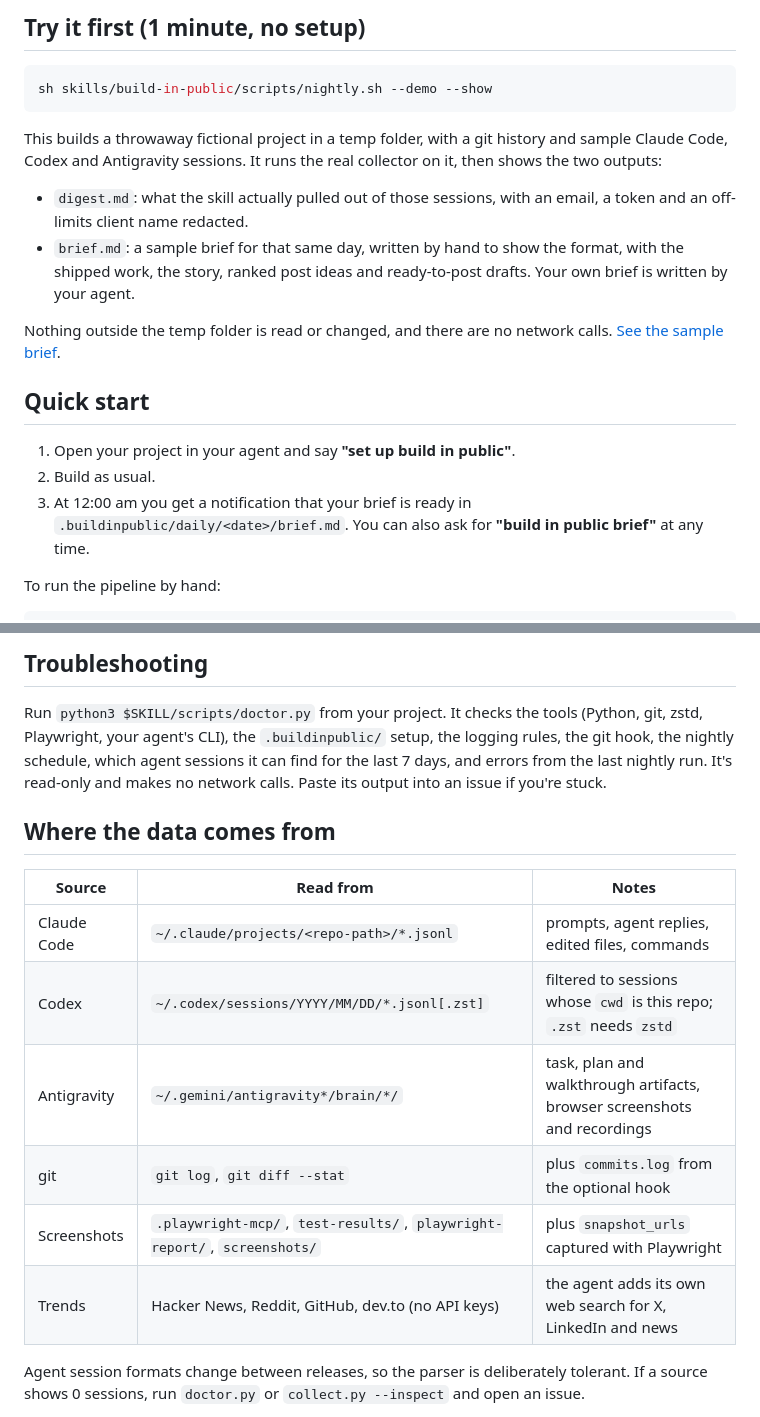
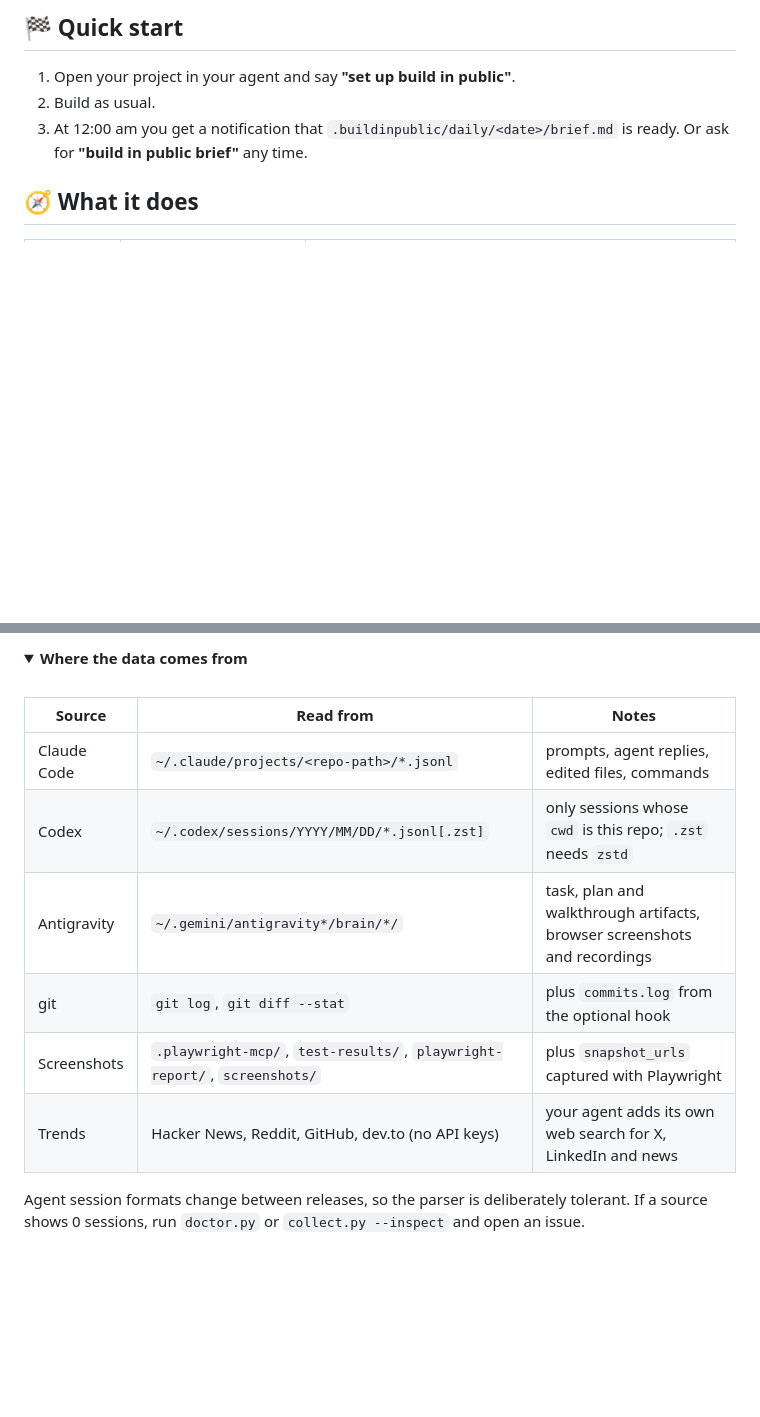
Before and after one commit to chetanya1998/build-in-public, a Markdown page: README.md, 2 parts joined by grey strips. Rendered like a GitHub page; folded sections open; blank space fills up the shorter version.

````diff
--- a/README.md
+++ b/README.md
@@ -45,22 +84,9 @@ The scripts need only **Python 3**. App screenshots additionally need `pip insta
 
-## Try it first (1 minute, no setup)
-
-```sh
-sh skills/build-in-public/scripts/nightly.sh --demo --show
-```
-
-This builds a throwaway fictional project in a temp folder, with a git history and sample Claude Code, Codex and Antigravity sessions. It runs the real collector on it, then shows the two outputs:
-
-- `digest.md`: what the skill actually pulled out of those sessions, with an email, a token and an off-limits client name redacted.
-- `brief.md`: a sample brief for that same day, written by hand to show the format, with the shipped work, the story, ranked post ideas and ready-to-post drafts. Your own brief is written by your agent.
-
-Nothing outside the temp folder is read or changed, and there are no network calls. [See the sample brief](skills/build-in-public/demo/sample-brief.md).
-
-## Quick start
+## 🏁 Quick start
 
 1. Open your project in your agent and say **"set up build in public"**.
 2. Build as usual.
-3. At 12:00 am you get a notification that your brief is ready in `.buildinpublic/daily/<date>/brief.md`. You can also ask for **"build in public brief"** at any time.
+3. At 12:00 am you get a notification that `.buildinpublic/daily/<date>/brief.md` is ready. Or ask for **"build in public brief"** any time.
 
-To run the pipeline by hand:
+## 🧭 What it does
 
@@ -73,19 +114,18 @@ python3 $SKILL/scripts/doctor.py              # check the setup if something see
 ```
 
-## Troubleshooting
+<details>
+<summary><b>Where the data comes from</b></summary>
 
-Run `python3 $SKILL/scripts/doctor.py` from your project. It checks the tools (Python, git, zstd, Playwright, your agent's CLI), the `.buildinpublic/` setup, the logging rules, the git hook, the nightly schedule, which agent sessions it can find for the last 7 days, and errors from the last nightly run. It's read-only and makes no network calls. Paste its output into an issue if you're stuck.
-
-## Where the data comes from
+<br>
 
 | Source | Read from | Notes |
 |---|---|---|
 | Claude Code | `~/.claude/projects/<repo-path>/*.jsonl` | prompts, agent replies, edited files, commands |
-| Codex | `~/.codex/sessions/YYYY/MM/DD/*.jsonl[.zst]` | filtered to sessions whose `cwd` is this repo; `.zst` needs `zstd` |
+| Codex | `~/.codex/sessions/YYYY/MM/DD/*.jsonl[.zst]` | only sessions whose `cwd` is this repo; `.zst` needs `zstd` |
 | Antigravity | `~/.gemini/antigravity*/brain/*/` | task, plan and walkthrough artifacts, browser screenshots and recordings |
 | git | `git log`, `git diff --stat` | plus `commits.log` from the optional hook |
 | Screenshots | `.playwright-mcp/`, `test-results/`, `playwright-report/`, `screenshots/` | plus `snapshot_urls` captured with Playwright |
-| Trends | Hacker News, Reddit, GitHub, dev.to (no API keys) | the agent adds its own web search for X, LinkedIn and news |
+| Trends | Hacker News, Reddit, GitHub, dev.to (no API keys) | your agent adds its own web search for X, LinkedIn and news |
 
 Agent session formats change between releases, so the parser is deliberately tolerant. If a source shows 0 sessions, run `doctor.py` or `collect.py --inspect` and open an issue.
 
````
Also changed, not shown: other parts of README.md (+154 -44 lines).
